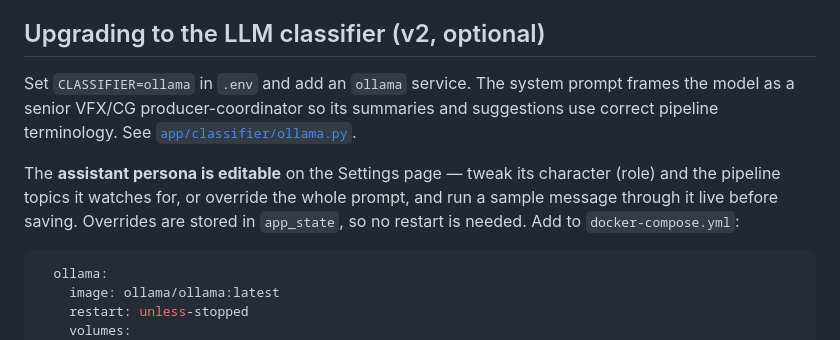
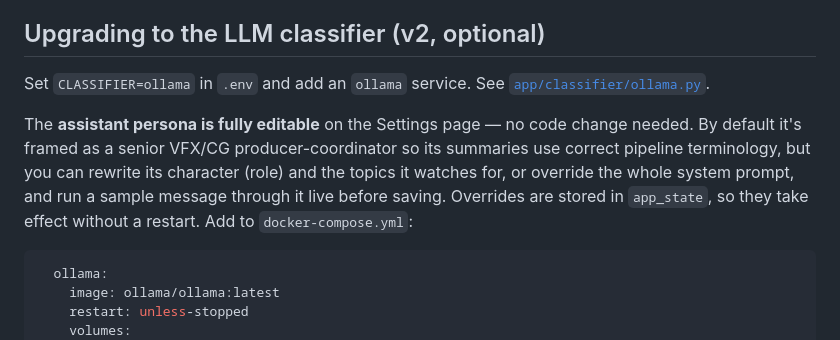
Before and after one commit to lucasbruch/basecamp-butler, a Markdown page: README.md, the part around the change. Rendered like a GitHub page.

Commit message:
docs: clarify the LLM persona is user-editable, not fixed to VFX
The VFX/CG producer-coordinator framing is only the default role; the
Settings page lets you rewrite the role, topics, or whole prompt.

Co-Authored-By: Claude Opus 4.8 <noreply@anthropic.com>

````diff
--- a/README.md
+++ b/README.md
@@ -146,15 +146,15 @@ current without a manual reload.
 
 ## Upgrading to the LLM classifier (v2, optional)
 
-Set `CLASSIFIER=ollama` in `.env` and add an `ollama` service. The system prompt
-frames the model as a senior VFX/CG producer-coordinator so its summaries and
-suggestions use correct pipeline terminology. See
+Set `CLASSIFIER=ollama` in `.env` and add an `ollama` service. See
 [`app/classifier/ollama.py`](app/classifier/ollama.py).
 
-The **assistant persona is editable** on the Settings page — tweak its character
-(role) and the pipeline topics it watches for, or override the whole prompt, and
+The **assistant persona is fully editable** on the Settings page — no code change
+needed. By default it's framed as a senior VFX/CG producer-coordinator so its
+summaries use correct pipeline terminology, but you can rewrite its character
+(role) and the topics it watches for, or override the whole system prompt, and
 run a sample message through it live before saving. Overrides are stored in
-`app_state`, so no restart is needed. Add to `docker-compose.yml`:
+`app_state`, so they take effect without a restart. Add to `docker-compose.yml`:
 
 ```yaml
   ollama:
````
